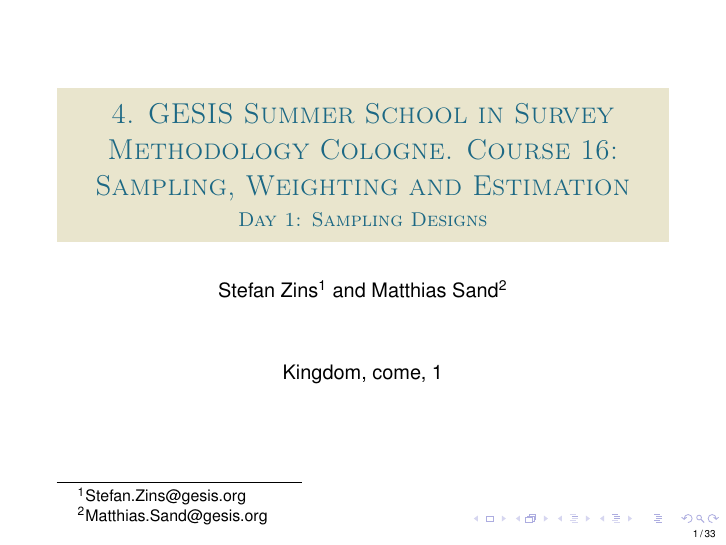
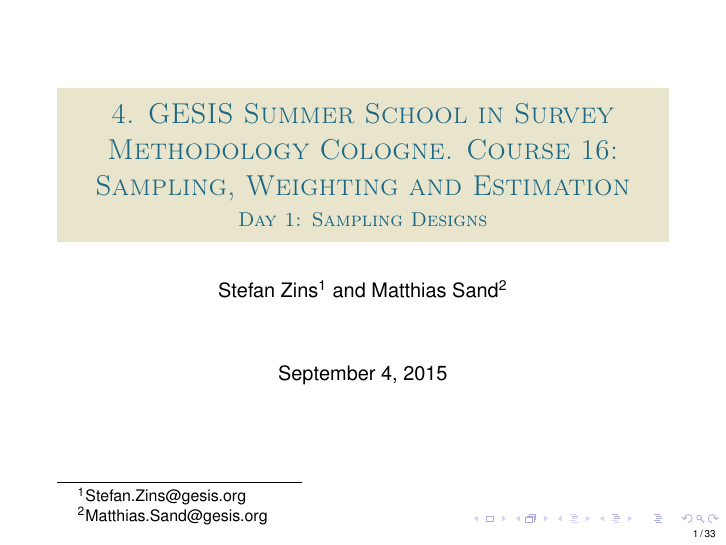
Before and after one commit to BernStZi/SamplingAndEstimation, LaTeX slides (GESISsusc2015_Day1.tex): page 1 of 63. Compiled offline with pdfLaTeX.

Commit message:
Date Changed

```diff
--- a/GESISsusc2015_Day1.tex
+++ b/GESISsusc2015_Day1.tex
@@ -172,7 +172,7 @@
 \subtitle{Day 1: Sampling Designs}
 
 \author{Stefan Zins\thanks{\href{mailto:Stefan.Zins@gesis.org}{Stefan.Zins@gesis.org}} and Matthias Sand\thanks{\href{mailto:Matthias.Sand@gesis.org}{Matthias.Sand@gesis.org}}}
-\date{Kingdom, come, 1}
+\date{\today}
 
 \makebeamertitle
 
```
Also changed, not shown: GESISsusc2015_Day1.pdf, graphs/beamer-SamSizeSRSpower-1.pdf, graphs/beamer-SamSizeSRSprobs-1.pdf, graphs/beamer-SamSizeSRSprobs2-1.pdf, graphs/beamer-StratPlot1-1.pdf, graphs/beamer-StratPlot2-1.pdf, GESISsusc2015_Day1.tex (8 more changed lines), 5 other files.
